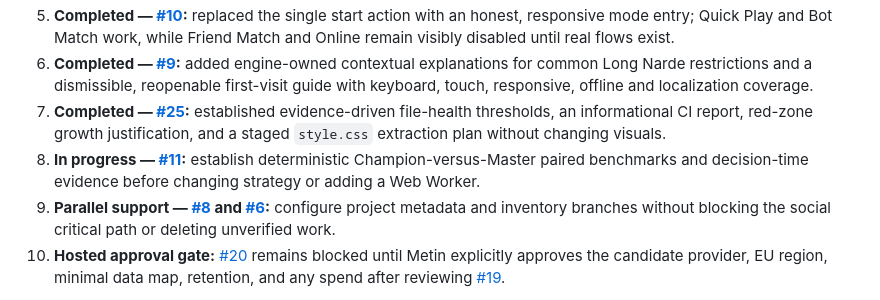
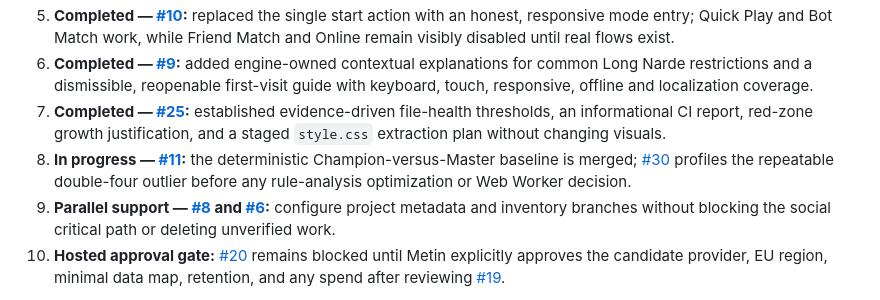
Before and after one commit to MetinGames/Long-Narde, a Markdown page: ROADMAP.md, the part around one of its changes. Drawn GitHub-style.

Commit message:
docs: sync Champion profile verification

```diff
--- a/ROADMAP.md
+++ b/ROADMAP.md
@@ -60,7 +60,7 @@ Status key: **Done**, **In progress**, **Queued**, **Research**.
 5. **Completed — [#10](https://github.com/MetinGames/Long-Narde/issues/10):** replaced the single start action with an honest, responsive mode entry; Quick Play and Bot Match work, while Friend Match and Online remain visibly disabled until real flows exist.
 6. **Completed — [#9](https://github.com/MetinGames/Long-Narde/issues/9):** added engine-owned contextual explanations for common Long Narde restrictions and a dismissible, reopenable first-visit guide with keyboard, touch, responsive, offline and localization coverage.
 7. **Completed — [#25](https://github.com/MetinGames/Long-Narde/issues/25):** established evidence-driven file-health thresholds, an informational CI report, red-zone growth justification, and a staged `style.css` extraction plan without changing visuals.
-8. **In progress — [#11](https://github.com/MetinGames/Long-Narde/issues/11):** establish deterministic Champion-versus-Master paired benchmarks and decision-time evidence before changing strategy or adding a Web Worker.
+8. **In progress — [#11](https://github.com/MetinGames/Long-Narde/issues/11):** the deterministic Champion-versus-Master baseline is merged; [#30](https://github.com/MetinGames/Long-Narde/pull/30) profiles the repeatable double-four outlier before any rule-analysis optimization or Web Worker decision.
 9. **Parallel support — [#8](https://github.com/MetinGames/Long-Narde/issues/8) and [#6](https://github.com/MetinGames/Long-Narde/issues/6):** configure project metadata and inventory branches without blocking the social critical path or deleting unverified work.
 10. **Hosted approval gate:** [#20](https://github.com/MetinGames/Long-Narde/issues/20) remains blocked until Metin explicitly approves the candidate provider, EU region, minimal data map, retention, and any spend after reviewing [#19](https://github.com/MetinGames/Long-Narde/issues/19).
 
```
Also changed, not shown: other parts of ROADMAP.md (+1 -1 lines).
